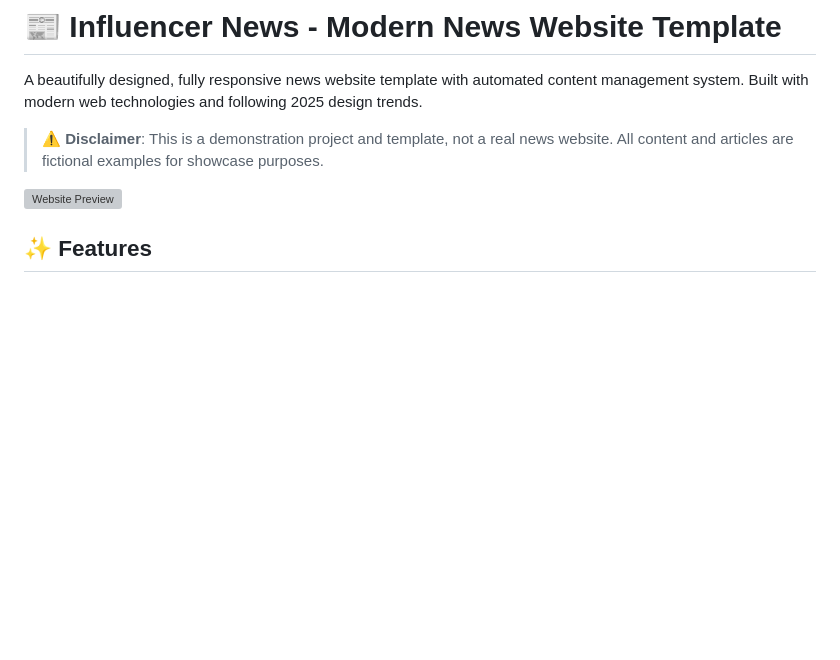
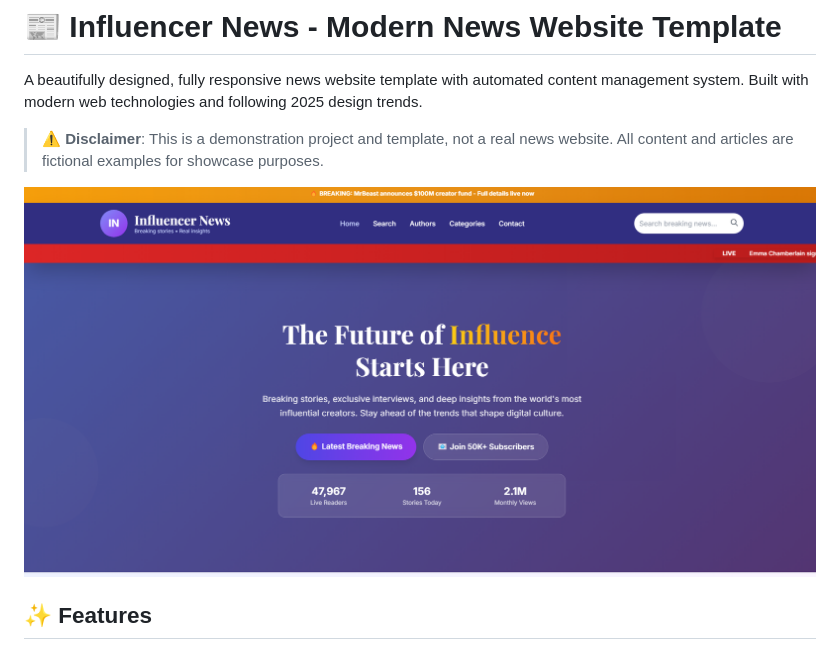
Before and after one commit to jaykobdetar/Template_News_Site, a Markdown page: readme.md, the part around the change. Rendered like a GitHub page; blank space fills up the shorter version; grey boxes are pictures that could not be loaded.

```diff
--- a/readme.md
+++ b/readme.md
@@ -4,7 +4,7 @@ A beautifully designed, fully responsive news website template with automated co
 
 > **⚠️ Disclaimer**: This is a demonstration project and template, not a real news website. All content and articles are fictional examples for showcase purposes.
 
-![Website Preview](screenshots/homepage-preview.png)
+![Website Preview](screenshots/home.png)
 
 ## ✨ Features
 
```
